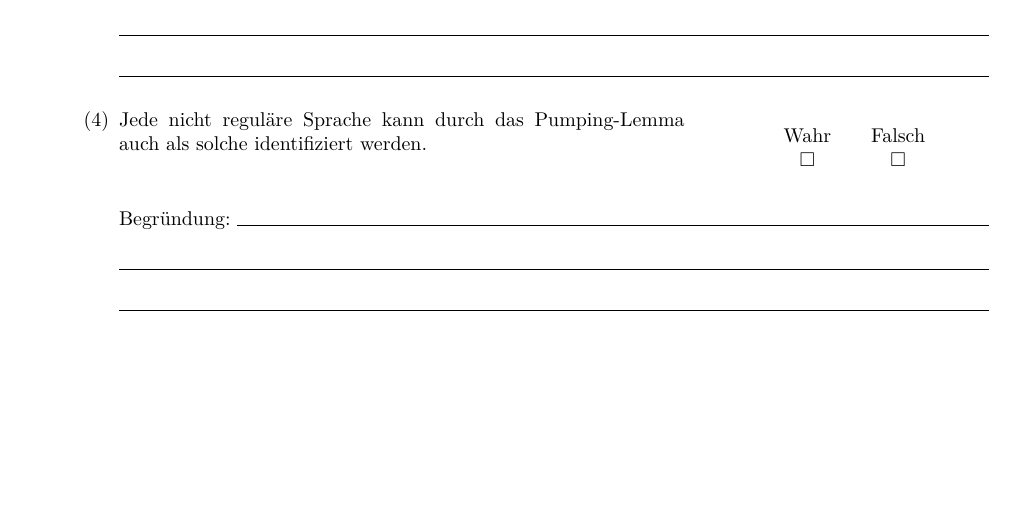
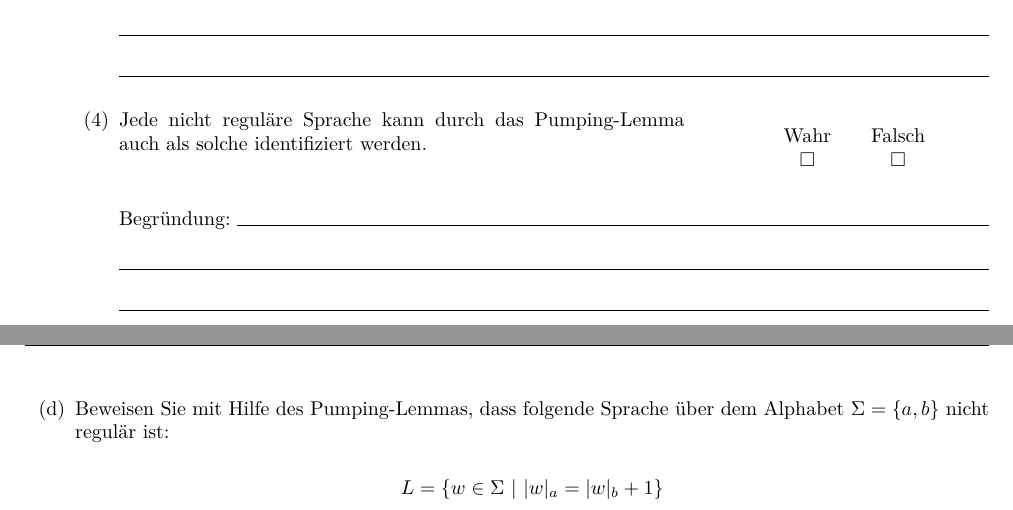
Before and after one commit to Christoph-Derszteler-University/logic-and-discrete-structures, a LaTeX problem sheet (exams/first/src/main.tex, which reads exams/first/src/tasks/second.tex): part of page 4 of 4 before the commit and two parts of pages 4 and 5 of 5 after it, the two joined at a grey line, cut so that both start at the same text, the shorter picture padded with empty space. Compiled offline with pdfLaTeX.

Commit message:
Add missing subtask to second task

```diff
--- a/exams/first/src/tasks/second.tex
+++ b/exams/first/src/tasks/second.tex
@@ -75,4 +75,13 @@
       }
     \end{enumerate}
   }
+  \newpage
+  \item {
+    Beweisen Sie mit Hilfe des Pumping-Lemmas, dass folgende Sprache über dem
+    Alphabet $\Sigma = \{a, b\}$ nicht regulär ist:
+
+    \[
+      L = \{w \in \Sigma ~| ~|w|_a = |w|_b + 1\}
+    \]
+  }
 \end{enumerate}
```
